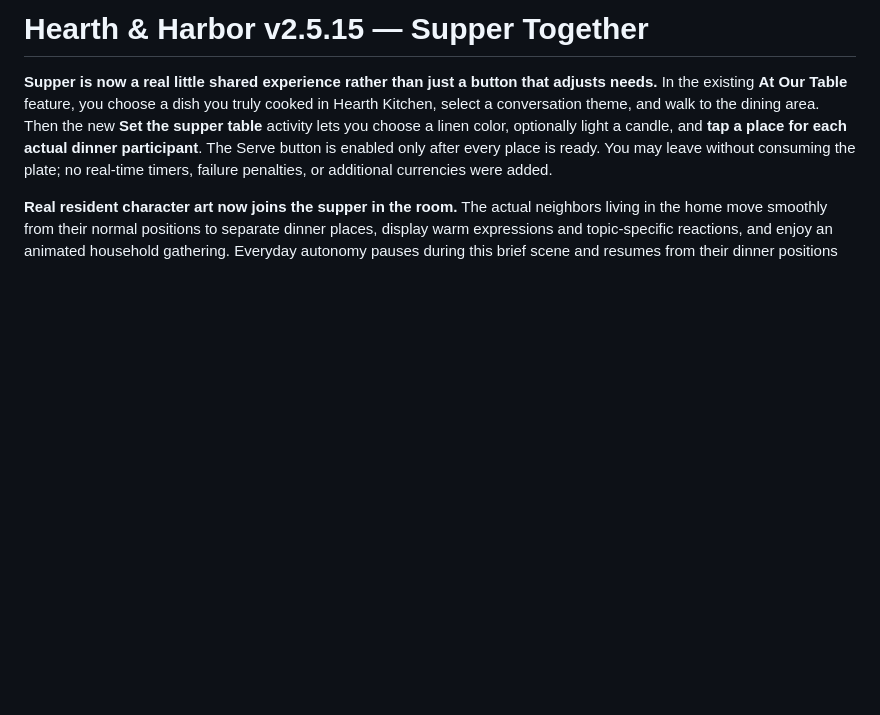
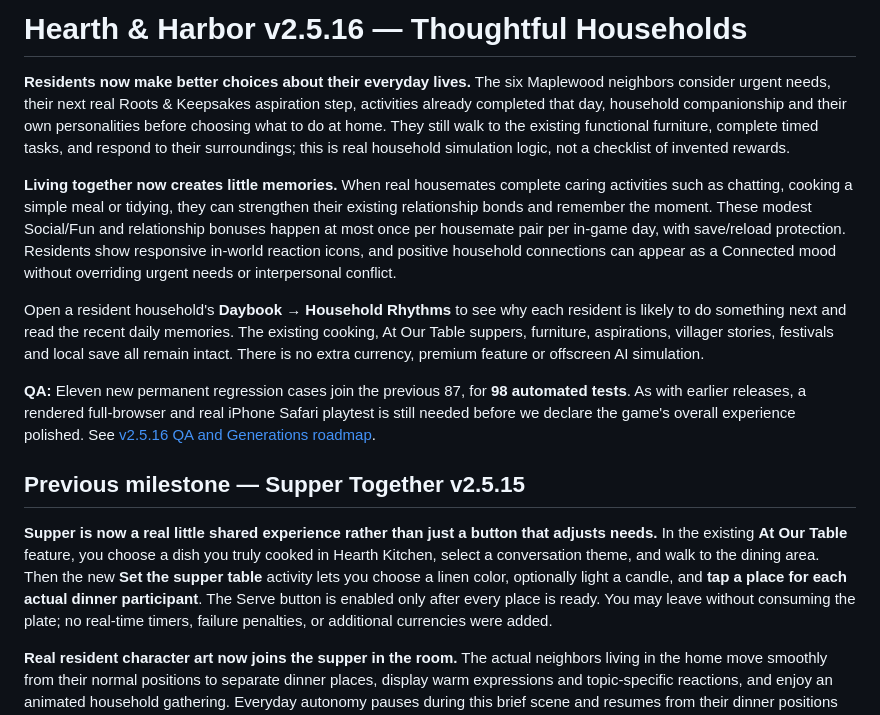
Before and after one commit to hdog960/Hearth-and-harbor, a Markdown page: README.md, the part around the change. GitHub-like rendering; blank space fills up the shorter version.

Commit message:
Promote v2.5.16 Thoughtful Households with autonomous resident care, lasting memories and roadmap

```diff
--- a/README.md
+++ b/README.md
@@ -1,4 +1,14 @@
-# Hearth & Harbor v2.5.15 — Supper Together
+# Hearth & Harbor v2.5.16 — Thoughtful Households
+
+**Residents now make better choices about their everyday lives.** The six Maplewood neighbors consider urgent needs, their next real Roots & Keepsakes aspiration step, activities already completed that day, household companionship and their own personalities before choosing what to do at home. They still walk to the existing functional furniture, complete timed tasks, and respond to their surroundings; this is real household simulation logic, not a checklist of invented rewards.
+
+**Living together now creates little memories.** When real housemates complete caring activities such as chatting, cooking a simple meal or tidying, they can strengthen their existing relationship bonds and remember the moment. These modest Social/Fun and relationship bonuses happen at most once per housemate pair per in-game day, with save/reload protection. Residents show responsive in-world reaction icons, and positive household connections can appear as a Connected mood without overriding urgent needs or interpersonal conflict.
+
+Open a resident household's **Daybook → Household Rhythms** to see why each resident is likely to do something next and read the recent daily memories. The existing cooking, At Our Table suppers, furniture, aspirations, villager stories, festivals and local save all remain intact. There is no extra currency, premium feature or offscreen AI simulation.
+
+**QA:** Eleven new permanent regression cases join the previous 87, for **98 automated tests**. As with earlier releases, a rendered full-browser and real iPhone Safari playtest is still needed before we declare the game's overall experience polished. See [v2.5.16 QA and Generations roadmap](HOUSEHOLD_RHYTHMS_V2516_QA_AND_ROADMAP.md).
+
+## Previous milestone — Supper Together v2.5.15
 
 **Supper is now a real little shared experience rather than just a button that adjusts needs.** In the existing **At Our Table** feature, you choose a dish you truly cooked in Hearth Kitchen, select a conversation theme, and walk to the dining area. Then the new **Set the supper table** activity lets you choose a linen color, optionally light a candle, and **tap a place for each actual dinner participant**. The Serve button is enabled only after every place is ready. You may leave without consuming the plate; no real-time timers, failure penalties, or additional currencies were added.
 
```
